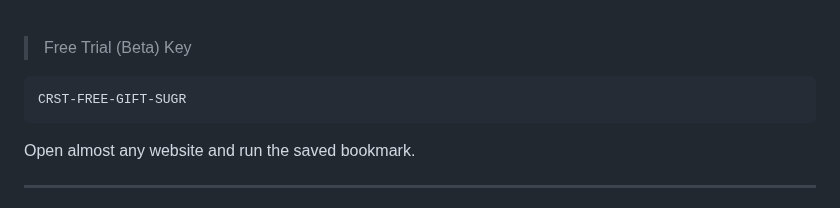
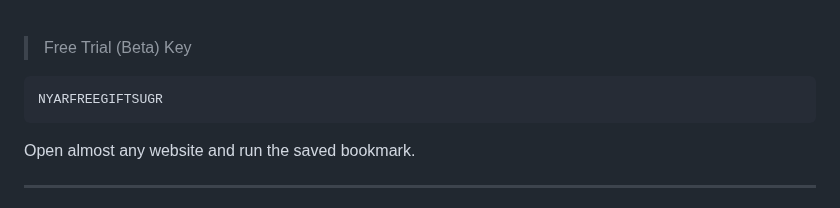
Before and after one commit to Sou6900/suger-devtool, a Markdown page: README.md, the part around the change. Rendered like a GitHub page.

Commit message:
Update free trial key in README

````diff
--- a/README.md
+++ b/README.md
@@ -274,7 +274,7 @@ javascript:(function(){
 
 > Free Trial (Beta) Key
 ```js
-CRST-FREE-GIFT-SUGR
+NYARFREEGIFTSUGR
 ```
 
 
````
